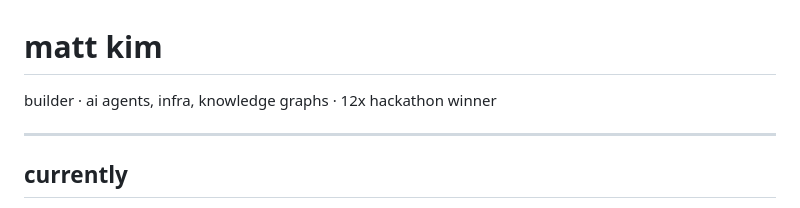
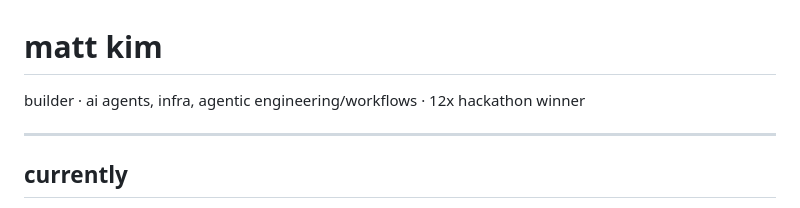
Before and after one commit to MatthewKim323/MatthewKim323, a Markdown page: README.md, the part around the change. Rendered like a GitHub page.

```diff
--- a/README.md
+++ b/README.md
@@ -1,6 +1,6 @@
 # matt kim
 
-builder · ai agents, infra, knowledge graphs · 12x hackathon winner
+builder · ai agents, infra, agentic engineering/workflows · 12x hackathon winner
 
 ---
 
```
